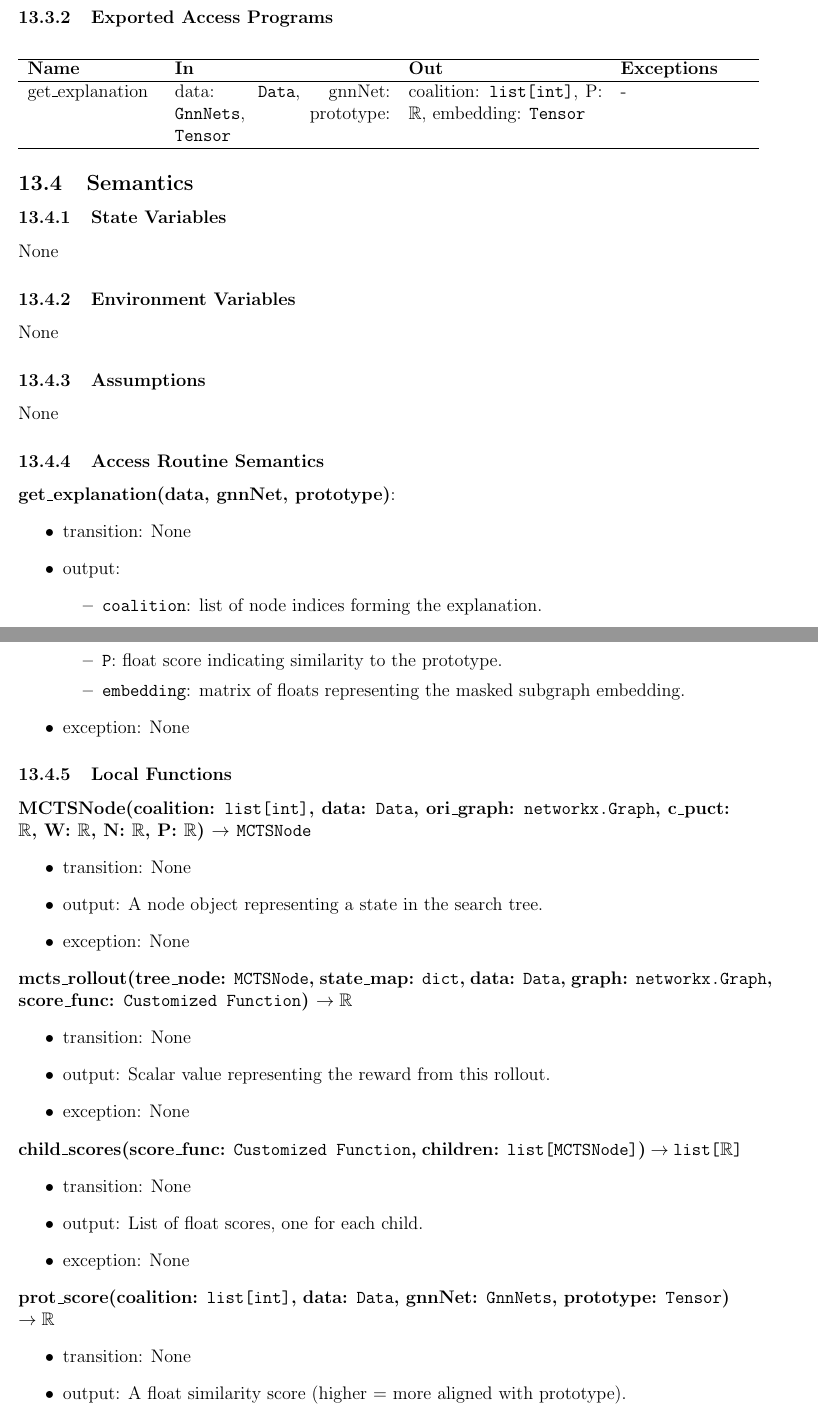
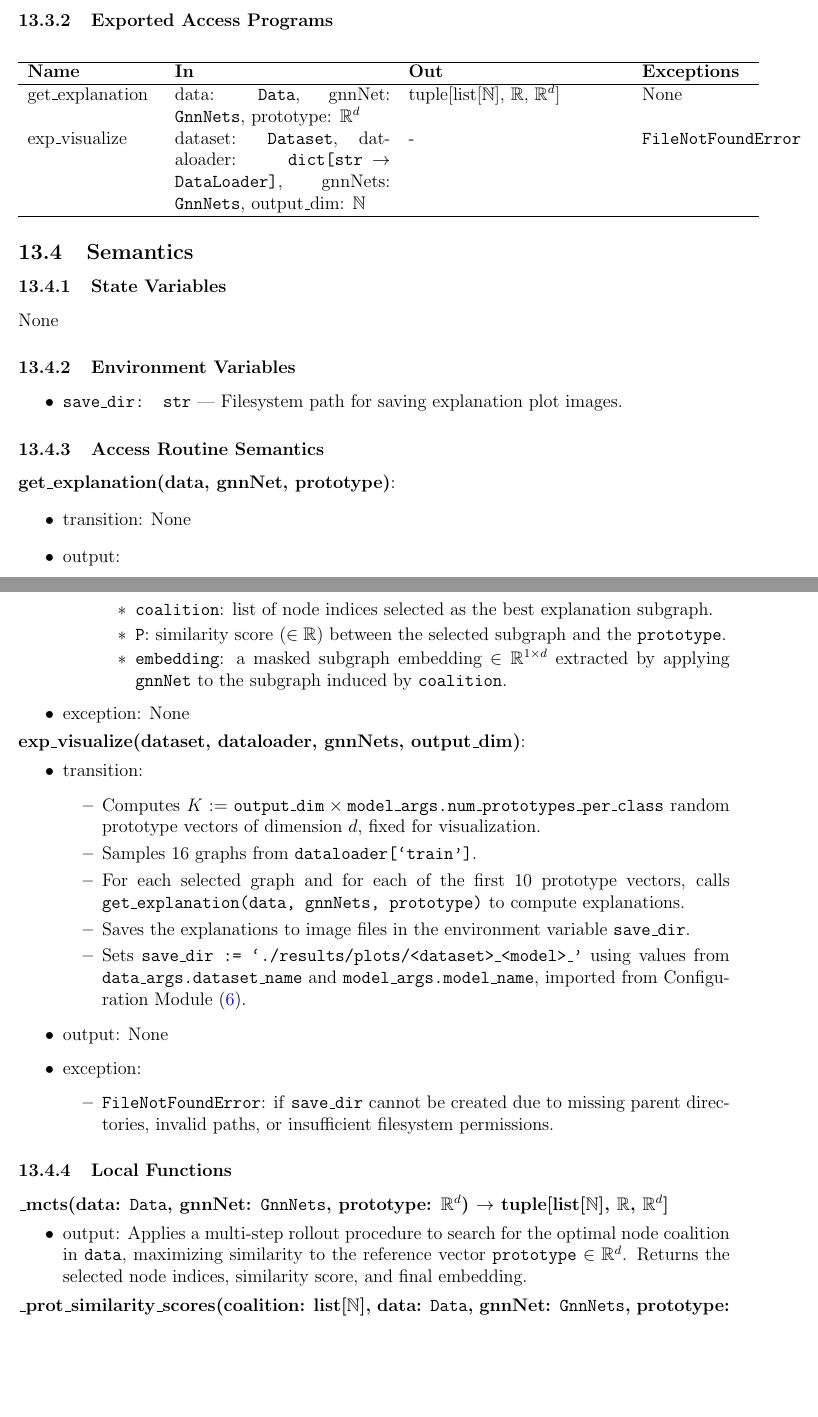
Before and after one commit to Yuanqi-X/Re-ProtGNN, a LaTeX document (docs/Design/SoftDetailedDes/MIS.tex): two parts of pages 24 and 25 of 31, joined at a grey line, cut so that both start at the same text, the shorter picture padded with empty space. Compiled offline with pdfLaTeX.

Commit message:
Update MIS Section 13

```diff
--- a/docs/Design/SoftDetailedDes/MIS.tex
+++ b/docs/Design/SoftDetailedDes/MIS.tex
@@ -698,11 +698,12 @@ None
 \subsubsection{Exported Access Programs}
 
 \begin{center}
-\begin{tabular}{p{3cm} p{5cm} p{4.5cm} p{3cm}}
+\begin{tabular}{p{3cm} p{5cm} p{5cm} p{2.5cm}}
 \hline
 \textbf{Name} & \textbf{In} & \textbf{Out} & \textbf{Exceptions} \\
 \hline
-get\_explanation & data: \texttt{Data}, gnnNet: \texttt{GnnNets}, prototype: \texttt{Tensor} & coalition: \texttt{list[int]}, P: \(\mathbb{R}\), embedding: \texttt{Tensor} & - \\
+get\_explanation & data: \texttt{Data}, gnnNet: \texttt{GnnNets}, prototype: \(\mathbb{R}^d\) & tuple[list[\(\mathbb{N}\)], \(\mathbb{R}\), \(\mathbb{R}^{d}\)] & None \\
+exp\_visualize & dataset: \texttt{Dataset}, dataloader: \texttt{dict[str \(\rightarrow\) DataLoader]}, gnnNets: \texttt{GnnNets}, output\_dim: \(\mathbb{N}\) & - & \texttt{FileNotFoundError} \\
 \hline
 \end{tabular}
 \end{center}
@@ -713,10 +714,9 @@ get\_explanation & data: \texttt{Data}, gnnNet: \texttt{GnnNets}, prototype: \te
 None
 
 \subsubsection{Environment Variables}
-None
-
-\subsubsection{Assumptions}
-None
+\begin{itemize}
+  \item \texttt{save\_dir: str} — Filesystem path for saving explanation plot images.
+\end{itemize}
 
 \subsubsection{Access Routine Semantics}
 
@@ -725,44 +725,47 @@ None
   \item transition: None
   \item output:
   \begin{itemize}
-    \item \texttt{coalition}: list of node indices forming the explanation.
-    \item \texttt{P}: float score indicating similarity to the prototype.
-    \item \texttt{embedding}: matrix of floats representing the masked subgraph embedding.
+    \item Uses \texttt{data}, \texttt{gnnNet}, and \texttt{prototype} to invoke a Monte Carlo Tree Search (MCTS) via the local function \texttt{\_mcts()}.
+    \item MCTS explores subgraph coalitions within the graph structure of \texttt{data} and evaluates their similarity to the provided \texttt{prototype} using \texttt{\_prot\_similarity\_scores()}.
+    \item Returns:
+    \begin{itemize}
+      \item \texttt{coalition}: list of node indices selected as the best explanation subgraph.
+      \item \texttt{P}: similarity score (\(\in \mathbb{R}\)) between the selected subgraph and the \texttt{prototype}.
+      \item \texttt{embedding}: a masked subgraph embedding \(\in \mathbb{R}^{1 \times d}\) extracted by applying \texttt{gnnNet} to the subgraph induced by \texttt{coalition}.
+    \end{itemize}
   \end{itemize}
   \item exception: None
 \end{itemize}
 
+\noindent \textbf{exp\_visualize(dataset, dataloader, gnnNets, output\_dim)}:
+\begin{itemize}
+  \item transition:
+  \begin{itemize}
+    \item Computes $K := \texttt{output\_dim} \times \texttt{model\_args.num\_prototypes\_per\_class}$ random prototype vectors of dimension $d$, fixed for visualization.
+    \item Samples 16 graphs from \texttt{dataloader[`train']}.
+    \item For each selected graph and for each of the first 10 prototype vectors, calls \texttt{get\_explanation(data, gnnNets, prototype)} to compute explanations.
+    \item Saves the explanations to image files in the environment variable \texttt{save\_dir}.
+    \item Sets \texttt{save\_dir := `./results/plots/<dataset>\_<model>\_'} using values from \texttt{data\_args.dataset\_name} and \texttt{model\_args.model\_name}, imported from Configuration Module (\ref{Configurations}).
+  \end{itemize}
+  \item output: None
+  \item exception:
+  \begin{itemize}
+    \item \texttt{FileNotFoundError}: if \texttt{save\_dir} cannot be created due to missing parent directories, invalid paths, or insufficient filesystem permissions.
+  \end{itemize}
+\end{itemize}
+
+
 \subsubsection{Local Functions}
 
-\noindent
-\textbf{MCTSNode(coalition: \texttt{list[int]}, data: \texttt{Data}, ori\_graph: \texttt{networkx.Graph}, c\_puct: \(\mathbb{R}\), W: \(\mathbb{R}\), N: \(\mathbb{R}\), P: \(\mathbb{R}\)) \(\rightarrow\) \texttt{MCTSNode}}
+\noindent \textbf{\_mcts(data: \texttt{Data}, gnnNet: \texttt{GnnNets}, prototype: \(\mathbb{R}^d\)) \(\rightarrow\) tuple[list[\(\mathbb{N}\)], \(\mathbb{R}\), \(\mathbb{R}^d\)]}
 \begin{itemize}
-  \item transition: None
-  \item output: A node object representing a state in the search tree.
-  \item exception: None
+  \item output: Applies a multi-step rollout procedure to search for the optimal node coalition in \texttt{data}, maximizing similarity to the reference vector \texttt{prototype} \(\in \mathbb{R}^d\). Returns the selected node indices, similarity score, and final embedding.
 \end{itemize}
 
-\noindent
-\textbf{mcts\_rollout(tree\_node: \texttt{MCTSNode}, state\_map: \texttt{dict}, data: \texttt{Data}, graph: \texttt{networkx.Graph}, score\_func: \texttt{Customized Function}) \(\rightarrow \mathbb{R}\)}
+\noindent \textbf{\_prot\_similarity\_scores(coalition: list[\(\mathbb{N}\)], data: \texttt{Data}, gnnNet: \texttt{GnnNets}, prototype: \(\mathbb{R}^d\)) \(\rightarrow \mathbb{R}\)}
 \begin{itemize}
-  \item transition: None
-  \item output: Scalar value representing the reward from this rollout.
-  \item exception: None
+  \item output: Computes a scalar similarity score \(\in \mathbb{R}\) between the subgraph embedding of nodes in \texttt{coalition} (produced by \texttt{gnnNet}) and the given reference vector \texttt{prototype} \(\in \mathbb{R}^d\), based on squared Euclidean distance.
 \end{itemize}
 
-\noindent
-\textbf{child\_scores(score\_func: \texttt{Customized Function}, children: \texttt{list[MCTSNode]}) \(\rightarrow\) \texttt{list[\(\mathbb{R}\)]}}
-\begin{itemize}
-  \item transition: None
-  \item output: List of float scores, one for each child.
-  \item exception: None
-\end{itemize}
 
-\noindent
-\textbf{prot\_score(coalition: \texttt{list[int]}, data: \texttt{Data}, gnnNet: \texttt{GnnNets}, prototype: \texttt{Tensor}) \(\rightarrow \mathbb{R}\)}
-\begin{itemize}
-  \item transition: None
-  \item output: A float similarity score (higher = more aligned with prototype).
-  \item exception: None
-\end{itemize}
 
```
Also changed, not shown: docs/Design/SoftDetailedDes/MIS.tex (9 more changed lines).
